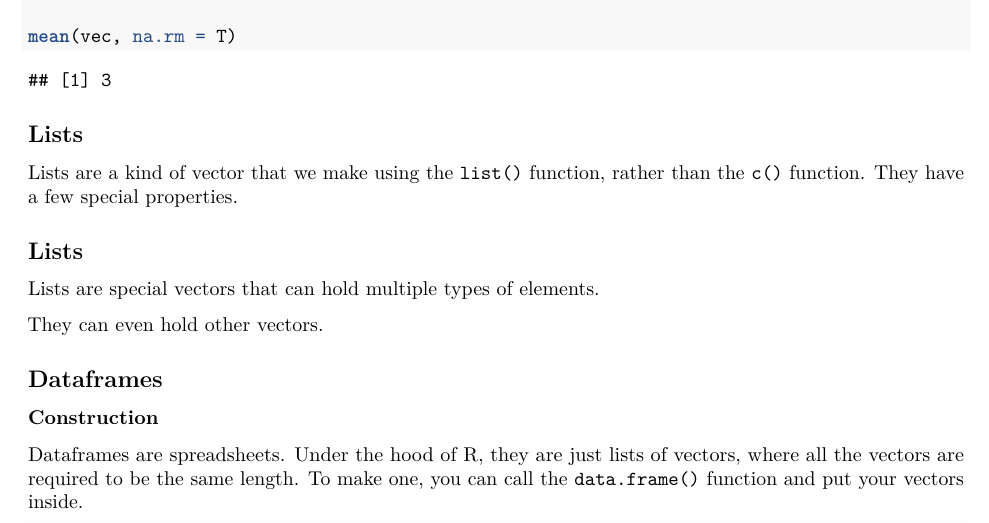
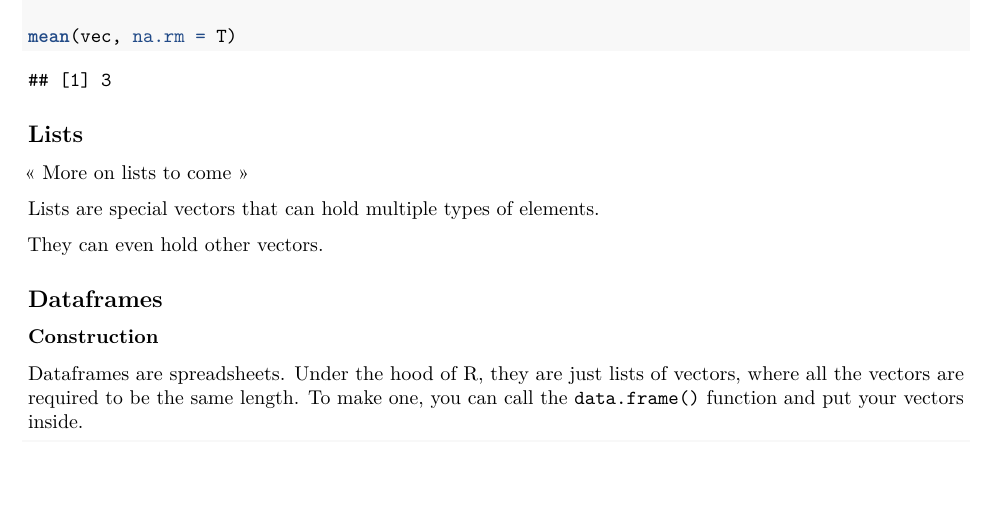
Before and after one commit to iancero/r-textbook-spring2019, an R Markdown document (01a_basic_r.Rmd): part of page 7 of 10 before the commit and part of page 7 of 9 after it, cut so that both start at the same text, the shorter picture padded with empty space. Rendered offline with R 4.5, knitr and Pandoc, then LaTeX, with nearby package versions.

Commit message:
Updated book after minor glitch with the ## Lists heading appearing twice.

````diff
--- a/01a_basic_r.Rmd
+++ b/01a_basic_r.Rmd
@@ -364,12 +364,9 @@ vec <- c(1, 3, 4, 5, 3, 2, NA)
 mean(vec, na.rm = T)
 ```
 
-
 ## Lists
 
-Lists are a kind of vector that we make using the `list()` function, rather than the `c()` function. They have a few special properties.
-
-## Lists
+<< More on lists to come >>
 
 Lists are special vectors that can hold multiple types of elements.
 
````
Also changed, not shown: docs/search_index.json, 3 other files.
